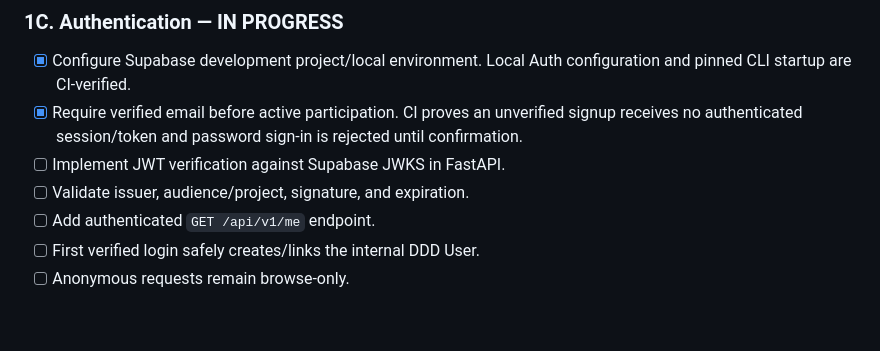
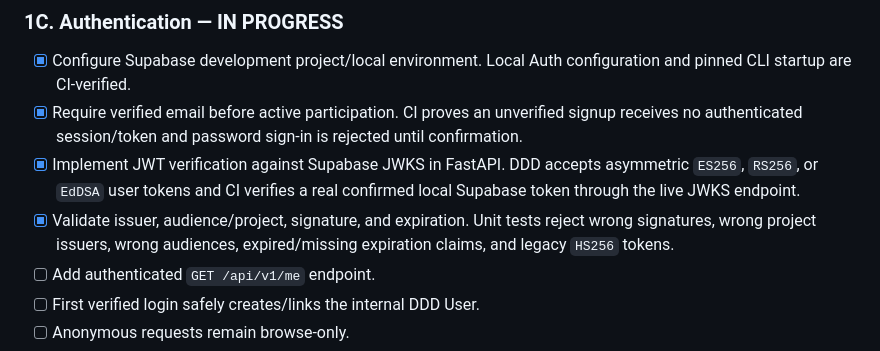
Before and after one commit to cbw29512/dinnerdiceanddragons, a Markdown page: docs/PRODUCTION_MVP_PLAN.md, the part around the change. Rendered like a GitHub page; blank space fills up the shorter version.

Commit message:
Record completed Supabase JWKS verification

```diff
--- a/docs/PRODUCTION_MVP_PLAN.md
+++ b/docs/PRODUCTION_MVP_PLAN.md
@@ -92,8 +92,8 @@ See `docs/DECISIONS.md`, Decision 016.
 ### 1C. Authentication — **IN PROGRESS**
 - [x] Configure Supabase development project/local environment. Local Auth configuration and pinned CLI startup are CI-verified.
 - [x] Require verified email before active participation. CI proves an unverified signup receives no authenticated session/token and password sign-in is rejected until confirmation.
-- [ ] Implement JWT verification against Supabase JWKS in FastAPI.
-- [ ] Validate issuer, audience/project, signature, and expiration.
+- [x] Implement JWT verification against Supabase JWKS in FastAPI. DDD accepts asymmetric `ES256`, `RS256`, or `EdDSA` user tokens and CI verifies a real confirmed local Supabase token through the live JWKS endpoint.
+- [x] Validate issuer, audience/project, signature, and expiration. Unit tests reject wrong signatures, wrong project issuers, wrong audiences, expired/missing expiration claims, and legacy `HS256` tokens.
 - [ ] Add authenticated `GET /api/v1/me` endpoint.
 - [ ] First verified login safely creates/links the internal DDD User.
 - [ ] Anonymous requests remain browse-only.
```
